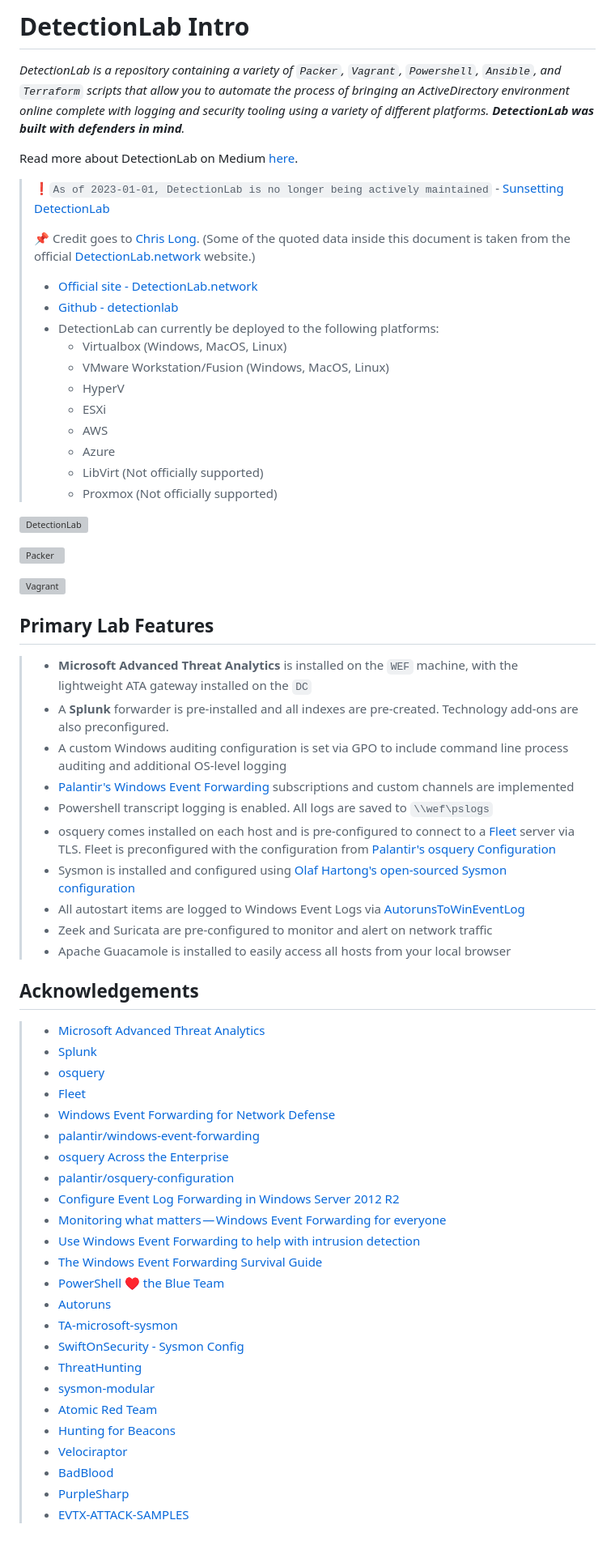
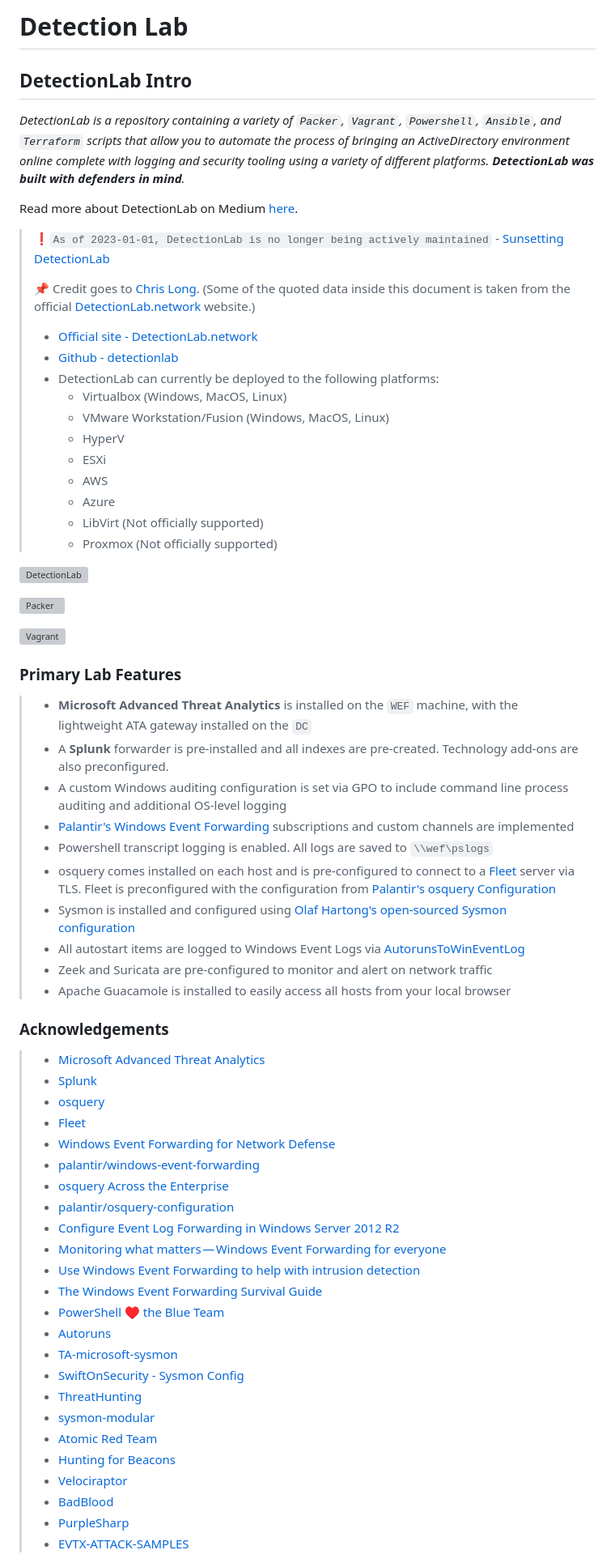
Before and after one commit to syselement/blog, a Markdown page: home-lab/blueteam/lab_DetectionLab.md, the part around one of its changes. Shown at 81% size. Drawn GitHub-style; grey boxes are pictures that could not be loaded.

```diff
--- a/home-lab/blueteam/lab_DetectionLab.md
+++ b/home-lab/blueteam/lab_DetectionLab.md
@@ -1,6 +1,8 @@
-# DetectionLab Intro
+# Detection Lab
 
-*DetectionLab is a repository containing a variety of `Packer`, `Vagrant`, `Powershell`, `Ansible`, and `Terraform` scripts that allow you to automate the process of bringing an ActiveDirectory environment online complete with logging and security tooling using a variety of different platforms. **DetectionLab was built with defenders in mind**.*
+## DetectionLab Intro
+
+_DetectionLab is a repository containing a variety of `Packer`, `Vagrant`, `Powershell`, `Ansible`, and `Terraform` scripts that allow you to automate the process of bringing an ActiveDirectory environment online complete with logging and security tooling using a variety of different platforms. **DetectionLab was built with defenders in mind**._
 
 Read more about DetectionLab on Medium [here](https://medium.com/@clong/introducing-detection-lab-61db34bed6ae).
 
@@ -8,17 +10,17 @@ Read more about DetectionLab on Medium [here](https://medium.com/@clong/introduc
 >
 > 📌 Credit goes to [Chris Long](https://github.com/clong). (Some of the quoted data inside this document is taken from the official [DetectionLab.network](https://detectionlab.network) website.)
 >
-> - [Official site - DetectionLab.network](https://detectionlab.network/introduction/)
-> - [Github - detectionlab](https://github.com/clong/detectionlab)
-> - DetectionLab can currently be deployed to the following platforms:
->   - Virtualbox (Windows, MacOS, Linux)
->   - VMware Workstation/Fusion (Windows, MacOS, Linux)
->   - HyperV
->   - ESXi
->   - AWS
->   - Azure
->   - LibVirt (Not officially supported)
->   - Proxmox (Not officially supported)
+> * [Official site - DetectionLab.network](https://detectionlab.network/introduction/)
+> * [Github - detectionlab](https://github.com/clong/detectionlab)
+> * DetectionLab can currently be deployed to the following platforms:
+>   * Virtualbox (Windows, MacOS, Linux)
+>   * VMware Workstation/Fusion (Windows, MacOS, Linux)
+>   * HyperV
+>   * ESXi
+>   * AWS
+>   * Azure
+>   * LibVirt (Not officially supported)
+>   * Proxmox (Not officially supported)
 
 ![DetectionLab](.gitbook/assets/lab.png)
 
@@ -28,41 +30,41 @@ Read more about DetectionLab on Medium [here](https://medium.com/@clong/introduc
 
-## Primary Lab Features
+### Primary Lab Features
 
-> - **Microsoft Advanced Threat Analytics** is installed on the `WEF` machine, with the lightweight ATA gateway installed on the `DC`
-> - A **Splunk** forwarder is pre-installed and all indexes are pre-created. Technology add-ons are also preconfigured.
-> - A custom Windows auditing configuration is set via GPO to include command line process auditing and additional OS-level logging
-> - [Palantir's Windows Event Forwarding](http://github.com/palantir/windows-event-forwarding) subscriptions and custom channels are implemented
-> - Powershell transcript logging is enabled. All logs are saved to `\\wef\pslogs`
-> - osquery comes installed on each host and is pre-configured to connect to a [Fleet](https://fleetdm.com/) server via TLS. Fleet is preconfigured with the configuration from [Palantir's osquery Configuration](https://github.com/palantir/osquery-configuration)
-> - Sysmon is installed and configured using [Olaf Hartong's open-sourced Sysmon configuration](https://github.com/olafhartong/sysmon-modular)
-> - All autostart items are logged to Windows Event Logs via [AutorunsToWinEventLog](https://github.com/palantir/windows-event-forwarding/tree/master/AutorunsToWinEventLog)
-> - Zeek and Suricata are pre-configured to monitor and alert on network traffic
-> - Apache Guacamole is installed to easily access all hosts from your local browser
+> * **Microsoft Advanced Threat Analytics** is installed on the `WEF` machine, with the lightweight ATA gateway installed on the `DC`
+> * A **Splunk** forwarder is pre-installed and all indexes are pre-created. Technology add-ons are also preconfigured.
+> * A custom Windows auditing configuration is set via GPO to include command line process auditing and additional OS-level logging
+> * [Palantir's Windows Event Forwarding](http://github.com/palantir/windows-event-forwarding) subscriptions and custom channels are implemented
+> * Powershell transcript logging is enabled. All logs are saved to `\\wef\pslogs`
+> * osquery comes installed on each host and is pre-configured to connect to a [Fleet](https://fleetdm.com/) server via TLS. Fleet is preconfigured with the configuration from [Palantir's osquery Configuration](https://github.com/palantir/osquery-configuration)
+> * Sysmon is installed and configured using [Olaf Hartong's open-sourced Sysmon configuration](https://github.com/olafhartong/sysmon-modular)
+> * All autostart items are logged to Windows Event Logs via [AutorunsToWinEventLog](https://github.com/palantir/windows-event-forwarding/tree/master/AutorunsToWinEventLog)
+> * Zeek and Suricata are pre-configured to monitor and alert on network traffic
+> * Apache Guacamole is installed to easily access all hosts from your local browser
 
-## Acknowledgements
+### Acknowledgements
 
-> - [Microsoft Advanced Threat Analytics](https://www.microsoft.com/en-us/cloud-platform/advanced-threat-analytics)
-> - [Splunk](https://www.splunk.com/)
-> - [osquery](https://osquery.io/)
-> - [Fleet](https://github.com/fleetdm/fleet)
-> - [Windows Event Forwarding for Network Defense](https://medium.com/@palantir/windows-event-forwarding-for-network-defense-cb208d5ff86f)
-> - [palantir/windows-event-forwarding](http://github.com/palantir/windows-event-forwarding)
-> - [osquery Across the Enterprise](https://medium.com/@palantir/osquery-across-the-enterprise-3c3c9d13ec55)
-> - [palantir/osquery-configuration](https://github.com/palantir/osquery-configuration)
-> - [Configure Event Log Forwarding in Windows Server 2012 R2](https://www.petri.com/configure-event-log-forwarding-windows-server-2012-r2)
-> - [Monitoring what matters — Windows Event Forwarding for everyone](https://blogs.technet.microsoft.com/jepayne/2015/11/23/monitoring-what-matters-windows-event-forwarding-for-everyone-even-if-you-already-have-a-siem/)
-> - [Use Windows Event Forwarding to help with intrusion detection](https://technet.microsoft.com/en-us/itpro/windows/keep-secure/use-windows-event-forwarding-to-assist-in-instrusion-detection)
-> - [The Windows Event Forwarding Survival Guide](https://hackernoon.com/the-windows-event-forwarding-survival-guide-2010db7a68c4)
-> - [PowerShell ♥ the Blue Team](https://blogs.msdn.microsoft.com/powershell/2015/06/09/powershell-the-blue-team/)
-> - [Autoruns](https://www.microsoftpressstore.com/articles/article.aspx?p=2762082)
-> - [TA-microsoft-sysmon](https://github.com/splunk/TA-microsoft-sysmon)
-> - [SwiftOnSecurity - Sysmon Config](https://github.com/SwiftOnSecurity/sysmon-config)
-> - [ThreatHunting](https://github.com/olafhartong/ThreatHunting)
-> - [sysmon-modular](https://github.com/olafhartong/sysmon-modular)
-> - [Atomic Red Team](https://github.com/redcanaryco/atomic-red-team)
-> - [Hunting for Beacons](http://findingbad.blogspot.com/2020/05/hunting-for-beacons-part-2.html)
-> - [Velociraptor](https://github.com/Velocidex/velociraptor)
-> - [BadBlood](https://github.com/davidprowe/BadBlood)
-> - [PurpleSharp](https://github.com/mvelazc0/PurpleSharp)
-> - [EVTX-ATTACK-SAMPLES](https://github.com/sbousseaden/EVTX-ATTACK-SAMPLES)
+> * [Microsoft Advanced Threat Analytics](https://www.microsoft.com/en-us/cloud-platform/advanced-threat-analytics)
+> * [Splunk](https://www.splunk.com/)
+> * [osquery](https://osquery.io/)
+> * [Fleet](https://github.com/fleetdm/fleet)
+> * [Windows Event Forwarding for Network Defense](https://medium.com/@palantir/windows-event-forwarding-for-network-defense-cb208d5ff86f)
+> * [palantir/windows-event-forwarding](http://github.com/palantir/windows-event-forwarding)
+> * [osquery Across the Enterprise](https://medium.com/@palantir/osquery-across-the-enterprise-3c3c9d13ec55)
+> * [palantir/osquery-configuration](https://github.com/palantir/osquery-configuration)
+> * [Configure Event Log Forwarding in Windows Server 2012 R2](https://www.petri.com/configure-event-log-forwarding-windows-server-2012-r2)
+> * [Monitoring what matters — Windows Event Forwarding for everyone](https://blogs.technet.microsoft.com/jepayne/2015/11/23/monitoring-what-matters-windows-event-forwarding-for-everyone-even-if-you-already-have-a-siem/)
+> * [Use Windows Event Forwarding to help with intrusion detection](https://technet.microsoft.com/en-us/itpro/windows/keep-secure/use-windows-event-forwarding-to-assist-in-instrusion-detection)
+> * [The Windows Event Forwarding Survival Guide](https://hackernoon.com/the-windows-event-forwarding-survival-guide-2010db7a68c4)
+> * [PowerShell ♥ the Blue Team](https://blogs.msdn.microsoft.com/powershell/2015/06/09/powershell-the-blue-team/)
+> * [Autoruns](https://www.microsoftpressstore.com/articles/article.aspx?p=2762082)
+> * [TA-microsoft-sysmon](https://github.com/splunk/TA-microsoft-sysmon)
+> * [SwiftOnSecurity - Sysmon Config](https://github.com/SwiftOnSecurity/sysmon-config)
+> * [ThreatHunting](https://github.com/olafhartong/ThreatHunting)
+> * [sysmon-modular](https://github.com/olafhartong/sysmon-modular)
+> * [Atomic Red Team](https://github.com/redcanaryco/atomic-red-team)
+> * [Hunting for Beacons](http://findingbad.blogspot.com/2020/05/hunting-for-beacons-part-2.html)
+> * [Velociraptor](https://github.com/Velocidex/velociraptor)
+> * [BadBlood](https://github.com/davidprowe/BadBlood)
+> * [PurpleSharp](https://github.com/mvelazc0/PurpleSharp)
+> * [EVTX-ATTACK-SAMPLES](https://github.com/sbousseaden/EVTX-ATTACK-SAMPLES)
 
```
Also changed, not shown: other parts of home-lab/blueteam/lab_DetectionLab.md (+174 -179 lines), .gitbook/assets/learn.png (added), .gitbook/assets/practice.png (added).
